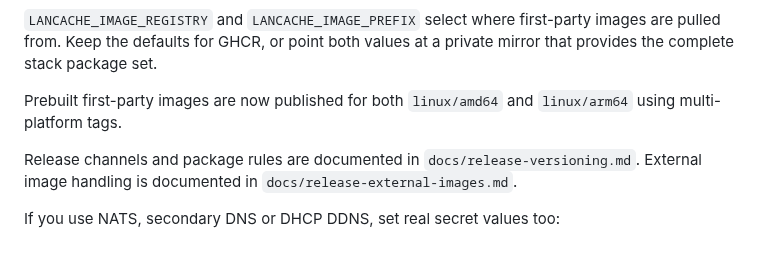
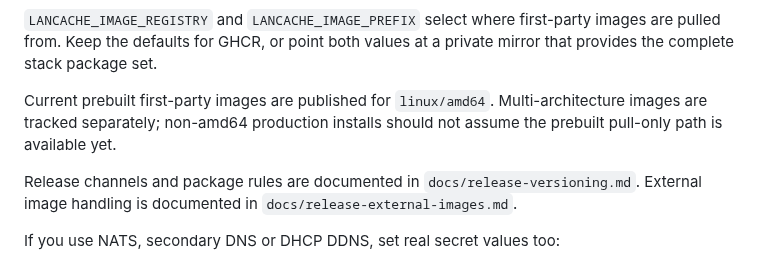
Before and after one commit to wiki-mod/lancache-ng, a Markdown page: README.md, the part around the change. Rendered like a GitHub page.

Commit message:
docs: correct prebuilt image platform support

```diff
--- a/README.md
+++ b/README.md
@@ -598,7 +598,7 @@ Set `NGINX_UPSTREAM_RESOLVER` to real upstream DNS servers only (for example pub
 
 `LANCACHE_IMAGE_REGISTRY` and `LANCACHE_IMAGE_PREFIX` select where first-party images are pulled from. Keep the defaults for GHCR, or point both values at a private mirror that provides the complete stack package set.
 
-Prebuilt first-party images are now published for both `linux/amd64` and `linux/arm64` using multi-platform tags.
+Current prebuilt first-party images are published for `linux/amd64`. Multi-architecture images are tracked separately; non-amd64 production installs should not assume the prebuilt pull-only path is available yet.
 
 Release channels and package rules are documented in `docs/release-versioning.md`. External image handling is documented in `docs/release-external-images.md`.
 
```
